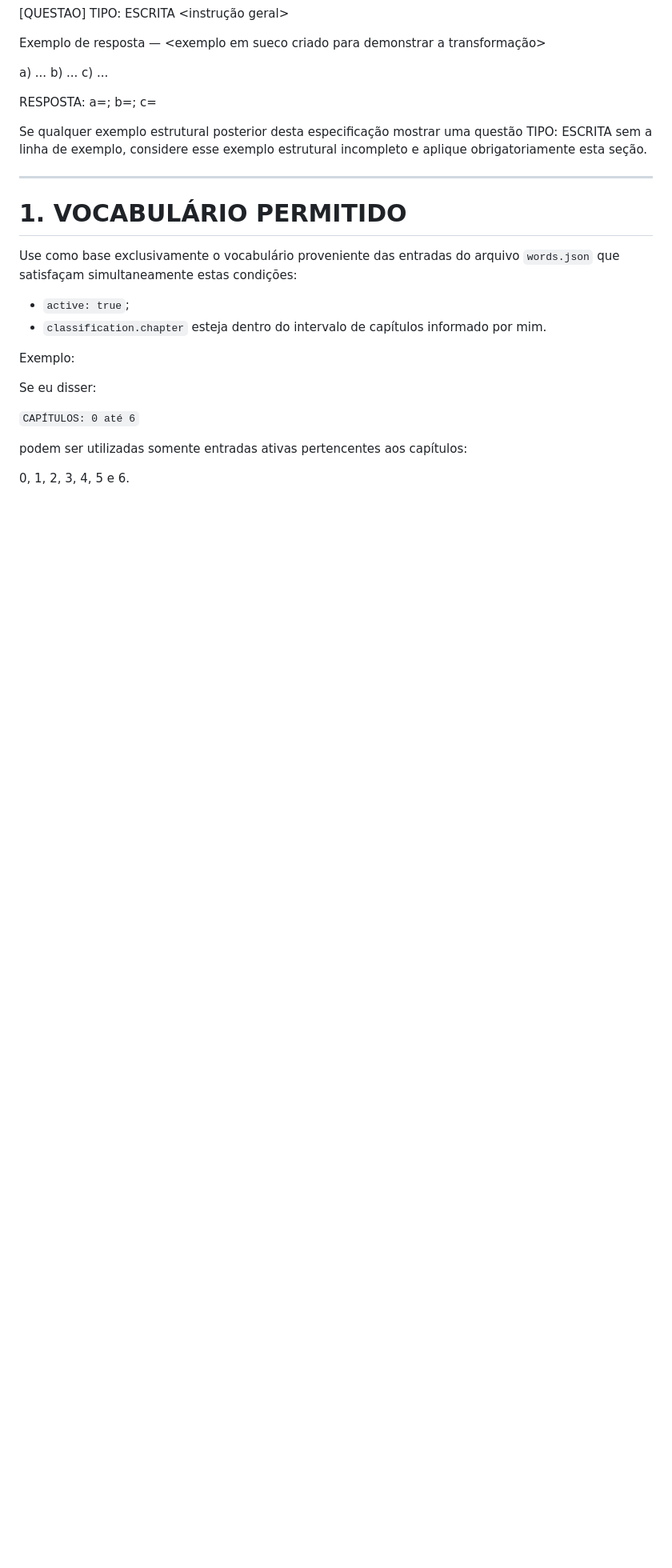
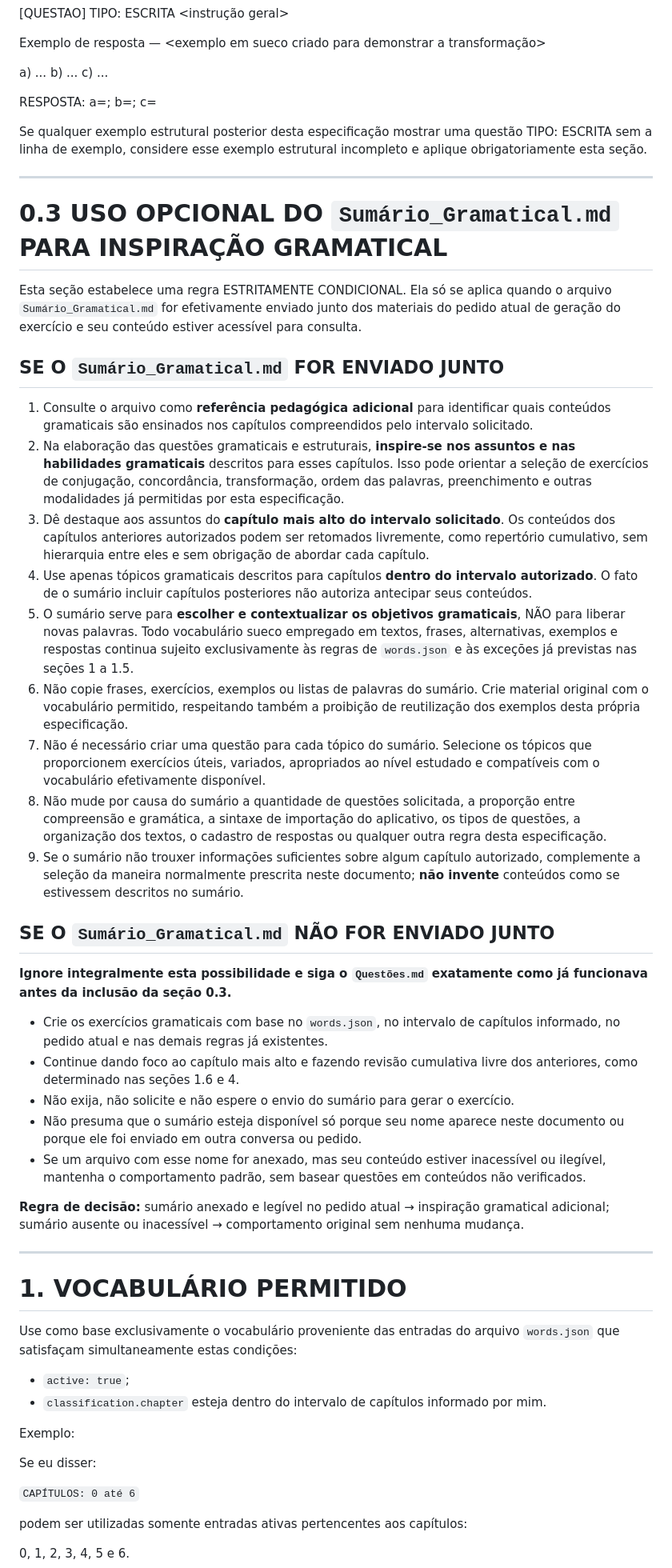
Before and after one commit to mv-pereira/Flashcards, a Markdown page: Questões.md, the part around one of its changes. Shown at 80% size. Rendered like a GitHub page; blank space fills up the shorter version.

```diff
--- a/Questões.md
+++ b/Questões.md
@@ -169,6 +169,37 @@ c) ...
 RESPOSTA: a=<resposta em sueco>; b=<resposta em sueco>; c=<resposta em sueco>
 
 Se qualquer exemplo estrutural posterior desta especificação mostrar uma questão TIPO: ESCRITA sem a linha de exemplo, considere esse exemplo estrutural incompleto e aplique obrigatoriamente esta seção.
+
+---
+
+
+# 0.3 USO OPCIONAL DO `Sumário_Gramatical.md` PARA INSPIRAÇÃO GRAMATICAL
+
+Esta seção estabelece uma regra ESTRITAMENTE CONDICIONAL. Ela só se aplica quando o arquivo `Sumário_Gramatical.md` for efetivamente enviado junto dos materiais do pedido atual de geração do exercício e seu conteúdo estiver acessível para consulta.
+
+## SE O `Sumário_Gramatical.md` FOR ENVIADO JUNTO
+
+1. Consulte o arquivo como **referência pedagógica adicional** para identificar quais conteúdos gramaticais são ensinados nos capítulos compreendidos pelo intervalo solicitado.
+2. Na elaboração das questões gramaticais e estruturais, **inspire-se nos assuntos e nas habilidades gramaticais** descritos para esses capítulos. Isso pode orientar a seleção de exercícios de conjugação, concordância, transformação, ordem das palavras, preenchimento e outras modalidades já permitidas por esta especificação.
+3. Dê destaque aos assuntos do **capítulo mais alto do intervalo solicitado**. Os conteúdos dos capítulos anteriores autorizados podem ser retomados livremente, como repertório cumulativo, sem hierarquia entre eles e sem obrigação de abordar cada capítulo.
+4. Use apenas tópicos gramaticais descritos para capítulos **dentro do intervalo autorizado**. O fato de o sumário incluir capítulos posteriores não autoriza antecipar seus conteúdos.
+5. O sumário serve para **escolher e contextualizar os objetivos gramaticais**, NÃO para liberar novas palavras. Todo vocabulário sueco empregado em textos, frases, alternativas, exemplos e respostas continua sujeito exclusivamente às regras de `words.json` e às exceções já previstas nas seções 1 a 1.5.
+6. Não copie frases, exercícios, exemplos ou listas de palavras do sumário. Crie material original com o vocabulário permitido, respeitando também a proibição de reutilização dos exemplos desta própria especificação.
+7. Não é necessário criar uma questão para cada tópico do sumário. Selecione os tópicos que proporcionem exercícios úteis, variados, apropriados ao nível estudado e compatíveis com o vocabulário efetivamente disponível.
+8. Não mude por causa do sumário a quantidade de questões solicitada, a proporção entre compreensão e gramática, a sintaxe de importação do aplicativo, os tipos de questões, a organização dos textos, o cadastro de respostas ou qualquer outra regra desta especificação.
+9. Se o sumário não trouxer informações suficientes sobre algum capítulo autorizado, complemente a seleção da maneira normalmente prescrita neste documento; **não invente** conteúdos como se estivessem descritos no sumário.
+
+## SE O `Sumário_Gramatical.md` NÃO FOR ENVIADO JUNTO
+
+**Ignore integralmente esta possibilidade e siga o `Questões.md` exatamente como já funcionava antes da inclusão da seção 0.3.**
+
+- Crie os exercícios gramaticais com base no `words.json`, no intervalo de capítulos informado, no pedido atual e nas demais regras já existentes.
+- Continue dando foco ao capítulo mais alto e fazendo revisão cumulativa livre dos anteriores, como determinado nas seções 1.6 e 4.
+- Não exija, não solicite e não espere o envio do sumário para gerar o exercício.
+- Não presuma que o sumário esteja disponível só porque seu nome aparece neste documento ou porque ele foi enviado em outra conversa ou pedido.
+- Se um arquivo com esse nome for anexado, mas seu conteúdo estiver inacessível ou ilegível, mantenha o comportamento padrão, sem basear questões em conteúdos não verificados.
+
+**Regra de decisão:** sumário anexado e legível no pedido atual → inspiração gramatical adicional; sumário ausente ou inacessível → comportamento original sem nenhuma mudança.
 
 ---
 
```
Also changed, not shown: other parts of Questões.md (+3 -1 lines).
